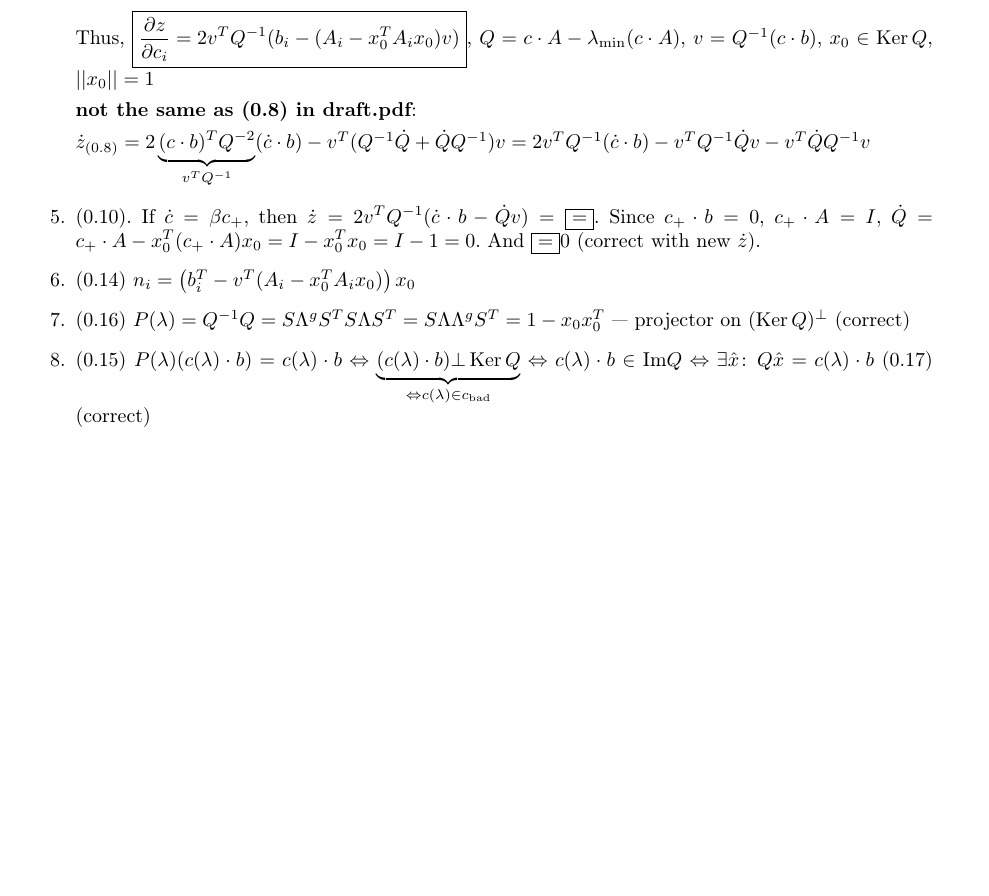
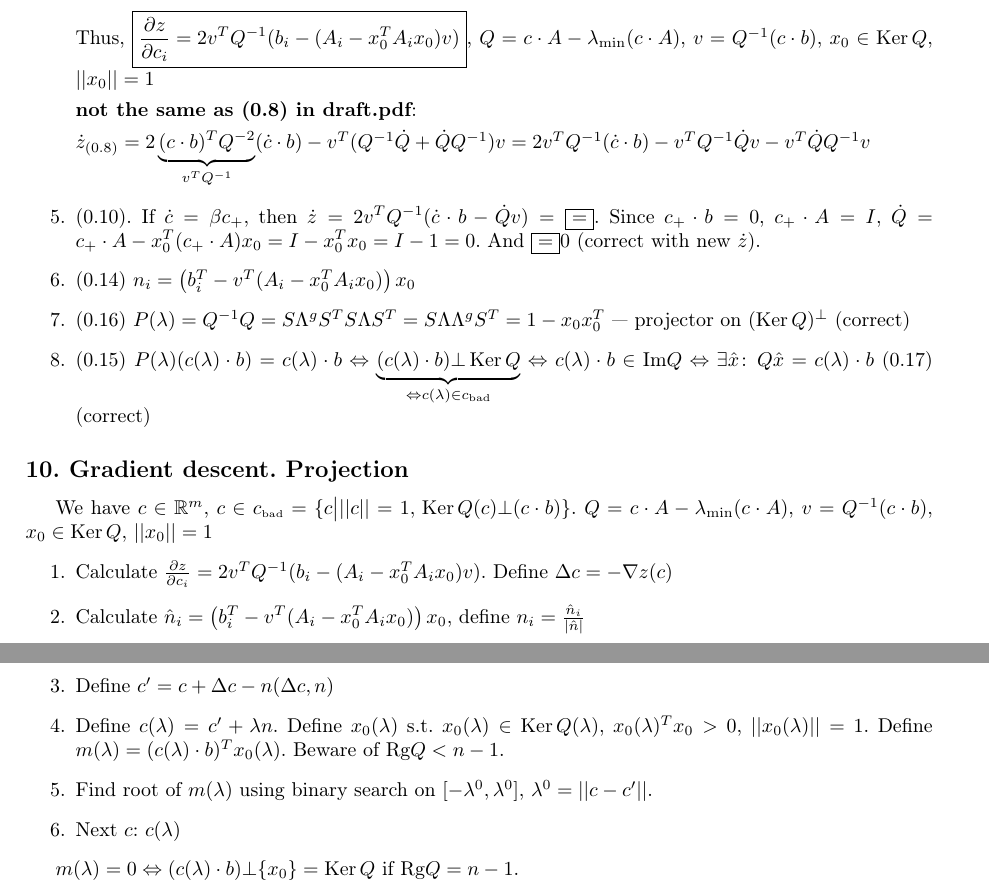
Before and after one commit to sergeivolodin/CAQM, a LaTeX document (20161010/solution.tex): part of page 5 of 5 before the commit and two parts of pages 5 and 6 of 6 after it, the two joined at a grey line, cut so that both start at the same text, the shorter picture padded with empty space. Compiled offline with pdfLaTeX.

Commit message:
Add z(c)->min algo

```diff
--- a/20161010/solution.tex
+++ b/20161010/solution.tex
@@ -300,4 +300,16 @@ $\dot{z}_{(0.8)}=2\underbrace{(c\cdot b)^TQ^{-2}}_{v^TQ^{-1}}(\dot{c}\cdot b)-v^
 \item (0.16) $P(\lambda)=Q^{-1}Q=S\Lambda^gS^TS\Lambda S^T=S\Lambda\Lambda^g S^T=1-x_0x_0^T$~--- projector on $(\Ker Q)^\bot$ (correct)
 \item (0.15) $P(\lambda)(c(\lambda)\cdot b)=c(\lambda)\cdot b\Leftrightarrow \underbrace{(c(\lambda)\cdot b)\bot \Ker Q}_{\Leftrightarrow c(\lambda)\in c_{\mbox{\tiny bad}}}\Leftrightarrow c(\lambda)\cdot b\in\mbox{Im}Q\Leftrightarrow \exists \hat{x}\colon\, Q\hat{x}=c(\lambda)\cdot b$ (0.17) (correct)
 \end{enumerate}
+\subsection*{10. Gradient descent. Projection}
+We have $c\in\mathbb{R}^m$, $c\in c_{\mbox{\tiny bad}}=\{c\big| ||c||=1,\,\Ker Q(c)\bot (c\cdot b)\}$. $Q=c\cdot A-\lambda_{\min}(c\cdot A)$, $v=Q^{-1}(c\cdot b)$, $x_0\in\Ker Q$, $||x_0||=1$
+\begin{enumerate}
+\item Calculate $\frac{\partial z}{\partial c_i}=2v^TQ^{-1}(b_i-(A_i-x_0^TA_ix_0)v)$. Define $\Delta c=-\nabla z(c)$
+\item Calculate $\hat{n}_i=\left(b_i^T-v^T(A_i-x_0^TA_ix_0)\right)x_0$, define $n_i=\frac{\hat{n}_i}{|\hat{n}|}$
+\item Define $c'=c+\Delta c-n(\Delta c, n)$
+\item Define $c(\lambda)=c'+\lambda n$. Define $x_0(\lambda)$ s.t. $x_0(\lambda)\in \Ker Q(\lambda)$, $x_0(\lambda)^Tx_0>0$, $||x_0(\lambda)||=1$. Define $m(\lambda)=(c(\lambda)\cdot b)^Tx_0(\lambda)$. Beware of $\mbox{Rg}Q<n-1$.
+\item Find root of $m(\lambda)$ using binary search on $[-\lambda^0,\lambda^0]$, $\lambda^0=||c-c'||$.
+\item Next $c$: $c(\lambda)$
+\end{enumerate}
+
+$m(\lambda)=0\Leftrightarrow (c(\lambda)\cdot b)\bot\{x_0\}=\Ker Q$ if $\mbox{Rg}Q=n-1$.
 \end{document}
```
Also changed, not shown: 20161010/solution.pdf.
